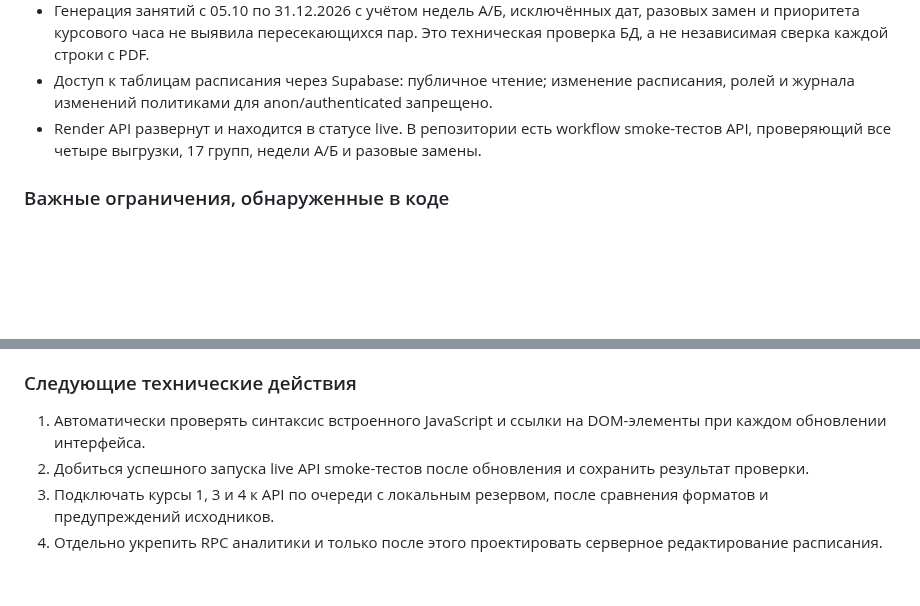
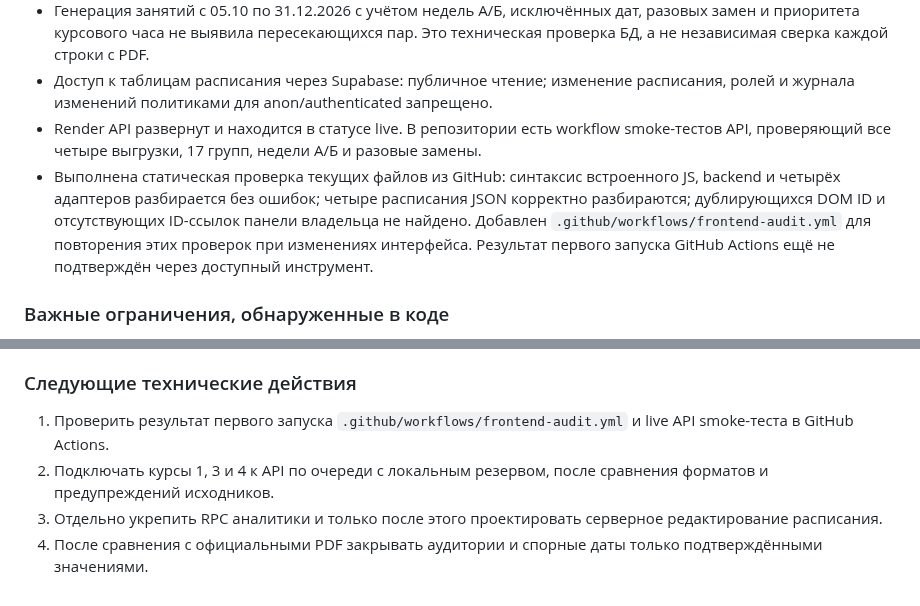
Before and after one commit to zastroblox-cmd/rta-schedule-miniapp, a Markdown page: PROJECT_STATUS.md, 2 parts joined by grey strips. Rendered like a GitHub page; blank space fills up the shorter version.

Commit message:
Record static checks and frontend audit workflow

```diff
--- a/PROJECT_STATUS.md
+++ b/PROJECT_STATUS.md
@@ -63,6 +63,7 @@
 - Генерация занятий с 05.10 по 31.12.2026 с учётом недель А/Б, исключённых дат, разовых замен и приоритета курсового часа не выявила пересекающихся пар. Это техническая проверка БД, а не независимая сверка каждой строки с PDF.
 - Доступ к таблицам расписания через Supabase: публичное чтение; изменение расписания, ролей и журнала изменений политиками для anon/authenticated запрещено.
 - Render API развернут и находится в статусе live. В репозитории есть workflow smoke-тестов API, проверяющий все четыре выгрузки, 17 групп, недели А/Б и разовые замены.
+- Выполнена статическая проверка текущих файлов из GitHub: синтаксис встроенного JS, backend и четырёх адаптеров разбирается без ошибок; четыре расписания JSON корректно разбираются; дублирующихся DOM ID и отсутствующих ID-ссылок панели владельца не найдено. Добавлен `.github/workflows/frontend-audit.yml` для повторения этих проверок при изменениях интерфейса. Результат первого запуска GitHub Actions ещё не подтверждён через доступный инструмент.
 
 ### Важные ограничения, обнаруженные в коде
 - Текущая Mini App загружает курс 2 через API с резервным локальным расписанием. Курсы 1, 3 и 4 загружаются из локальных JSON; изменения этих курсов в Supabase не обязаны отображаться в приложении до отдельного API-first подключения.
@@ -72,7 +73,7 @@
 - Проверка по PDF не считается завершённой только на основании SQL/автоматических проверок. Все спорные даты, аудитории и OCR-неоднозначности требуют подтверждения по официальному источнику.
 
 ### Следующие технические действия
-1. Автоматически проверять синтаксис встроенного JavaScript и ссылки на DOM-элементы при каждом обновлении интерфейса.
-2. Добиться успешного запуска live API smoke-тестов после обновления и сохранить результат проверки.
-3. Подключать курсы 1, 3 и 4 к API по очереди с локальным резервом, после сравнения форматов и предупреждений исходников.
-4. Отдельно укрепить RPC аналитики и только после этого проектировать серверное редактирование расписания.
+1. Проверить результат первого запуска `.github/workflows/frontend-audit.yml` и live API smoke-теста в GitHub Actions.
+2. Подключать курсы 1, 3 и 4 к API по очереди с локальным резервом, после сравнения форматов и предупреждений исходников.
+3. Отдельно укрепить RPC аналитики и только после этого проектировать серверное редактирование расписания.
+4. После сравнения с официальными PDF закрывать аудитории и спорные даты только подтверждёнными значениями.
```
